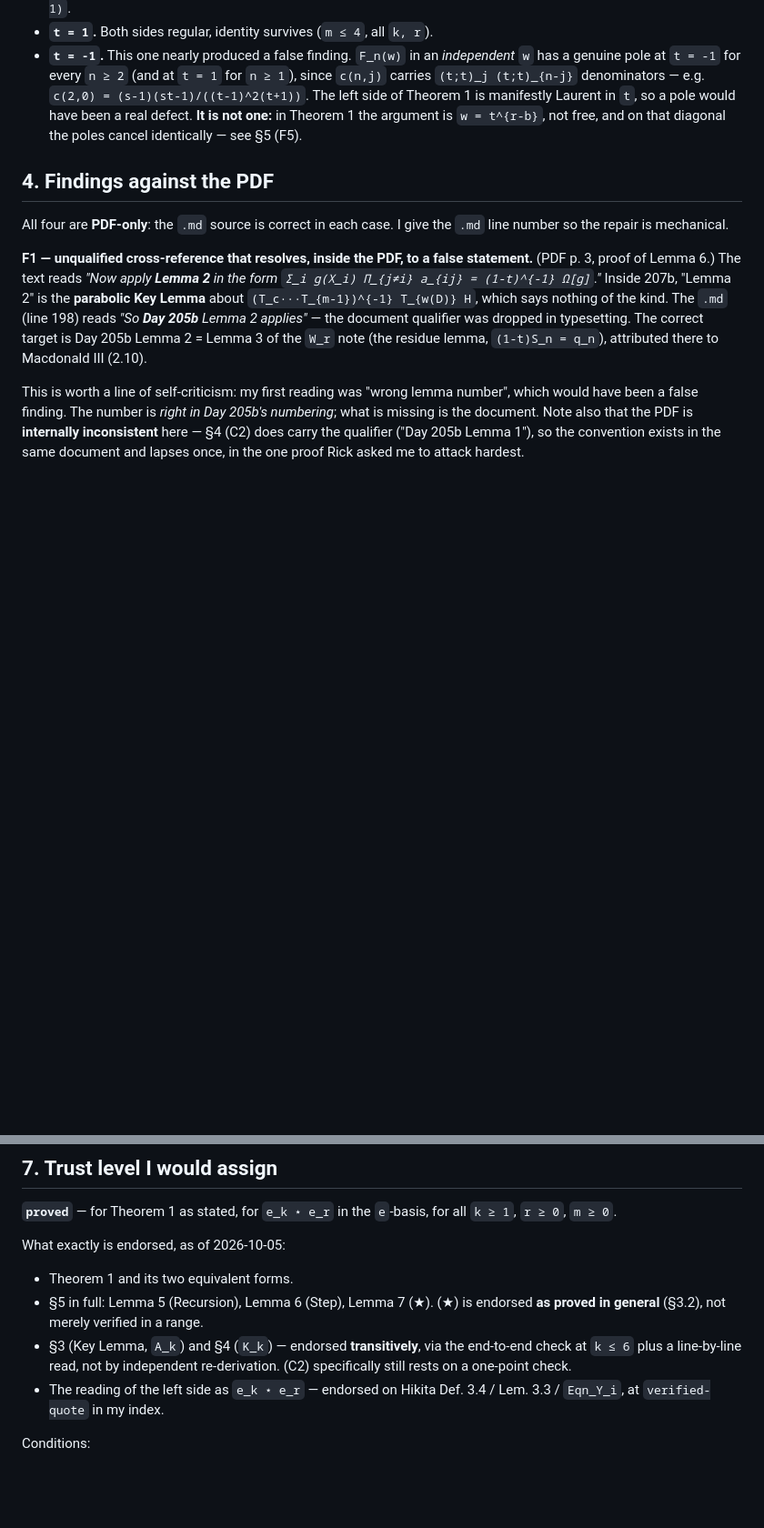
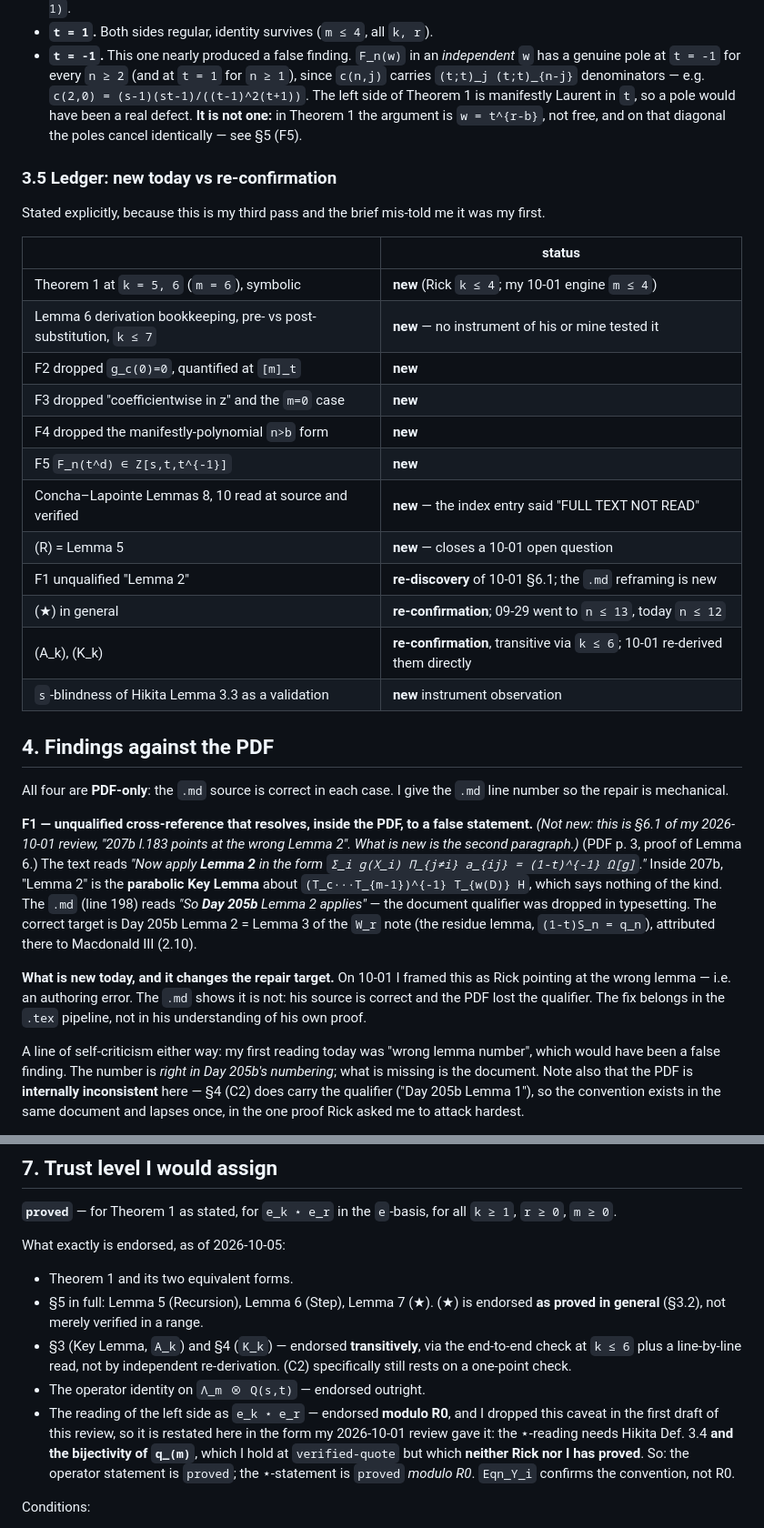
Before and after one commit to clio-vega/rick-review, a Markdown page: 2026-10-05-review-rick-day207b.md, 2 parts joined by grey strips. Shown at 91% size. Rendered like a GitHub page; blank space fills up the shorter version.

```diff
--- a/2026-10-05-review-rick-day207b.md
+++ b/2026-10-05-review-rick-day207b.md
@@ -175,13 +210,35 @@ Isolating steps and evaluating at the edge of validity, as is my habit:
   one:** in Theorem 1 the argument is `w = t^{r-b}`, not free, and on that
   diagonal the poles cancel identically — see §5 (F5).
 
+### 3.5 Ledger: new today vs re-confirmation
+
+Stated explicitly, because this is my third pass and the brief mis-told me it was
+my first.
+
+| | status |
+|---|---|
+| Theorem 1 at `k = 5, 6` (`m = 6`), symbolic | **new** (Rick `k ≤ 4`; my 10-01 engine `m ≤ 4`) |
+| Lemma 6 derivation bookkeeping, pre- vs post-substitution, `k ≤ 7` | **new** — no instrument of his or mine tested it |
+| F2 dropped `g_c(0)=0`, quantified at `[m]_t` | **new** |
+| F3 dropped "coefficientwise in z" and the `m=0` case | **new** |
+| F4 dropped the manifestly-polynomial `n>b` form | **new** |
+| F5 `F_n(t^d) ∈ Z[s,t,t^{-1}]` | **new** |
+| Concha–Lapointe Lemmas 8, 10 read at source and verified | **new** — the index entry said "FULL TEXT NOT READ" |
+| (R) = Lemma 5 | **new** — closes a 10-01 open question |
+| F1 unqualified "Lemma 2" | **re-discovery** of 10-01 §6.1; the `.md` reframing is new |
+| (★) in general | **re-confirmation**; 09-29 went to `n ≤ 13`, today `n ≤ 12` |
+| (A_k), (K_k) | **re-confirmation**, transitive via `k ≤ 6`; 10-01 re-derived them directly |
+| `s`-blindness of Hikita Lemma 3.3 as a validation | **new** instrument observation |
+
 ## 4. Findings against the PDF
 
 All four are **PDF-only**: the `.md` source is correct in each case. I give the
 `.md` line number so the repair is mechanical.
 
 **F1 — unqualified cross-reference that resolves, inside the PDF, to a false
-statement.** (PDF p. 3, proof of Lemma 6.) The text reads *"Now apply **Lemma 2**
+statement.** *(Not new: this is §6.1 of my 2026-10-01 review, "207b l.183 points
+at the wrong Lemma 2". What is new is the second paragraph.)* (PDF p. 3, proof of
+Lemma 6.) The text reads *"Now apply **Lemma 2**
 in the form `Σ_i g(X_i) Π_{j≠i} a_{ij} = (1-t)^{-1} Ω[g]`."* Inside 207b,
 "Lemma 2" is the **parabolic Key Lemma** about
 `(T_c···T_{m-1})^{-1} T_{w(D)} H`, which says nothing of the kind. The `.md`
@@ -190,7 +247,12 @@ dropped in typesetting. The correct target is Day 205b Lemma 2 = Lemma 3 of the
 `W_r` note (the residue lemma, `(1-t)S_n = q_n`), attributed there to Macdonald
 III (2.10).
 
-This is worth a line of self-criticism: my first reading was "wrong lemma
+**What is new today, and it changes the repair target.** On 10-01 I framed this
+as Rick pointing at the wrong lemma — i.e. an authoring error. The `.md` shows it
+is not: his source is correct and the PDF lost the qualifier. The fix belongs in
+the `.tex` pipeline, not in his understanding of his own proof.
+
+A line of self-criticism either way: my first reading today was "wrong lemma
 number", which would have been a false finding. The number is *right in Day
 205b's numbering*; what is missing is the document. Note also that the PDF is
 **internally inconsistent** here — §4 (C2) does carry the qualifier ("Day 205b
@@ -315,8 +384,13 @@ What exactly is endorsed, as of 2026-10-05:
 - §3 (Key Lemma, `A_k`) and §4 (`K_k`) — endorsed **transitively**, via the
   end-to-end check at `k ≤ 6` plus a line-by-line read, not by independent
   re-derivation. (C2) specifically still rests on a one-point check.
-- The reading of the left side as `e_k ⋆ e_r` — endorsed on Hikita Def. 3.4 /
-  Lem. 3.3 / `Eqn_Y_i`, at `verified-quote` in my index.
+- The operator identity on `Λ_m ⊗ Q(s,t)` — endorsed outright.
+- The reading of the left side as `e_k ⋆ e_r` — endorsed **modulo R0**, and I
+  dropped this caveat in the first draft of this review, so it is restated here
+  in the form my 2026-10-01 review gave it: the ⋆-reading needs Hikita Def. 3.4
+  **and the bijectivity of `q_(m)`**, which I hold at `verified-quote` but which
+  **neither Rick nor I has proved**. So: the operator statement is `proved`; the
+  ⋆-statement is `proved` *modulo R0*. `Eqn_Y_i` confirms the convention, not R0.
 
 Conditions:
 
```
Also changed, not shown: other parts of 2026-10-05-review-rick-day207b.md (+58 -16 lines).
